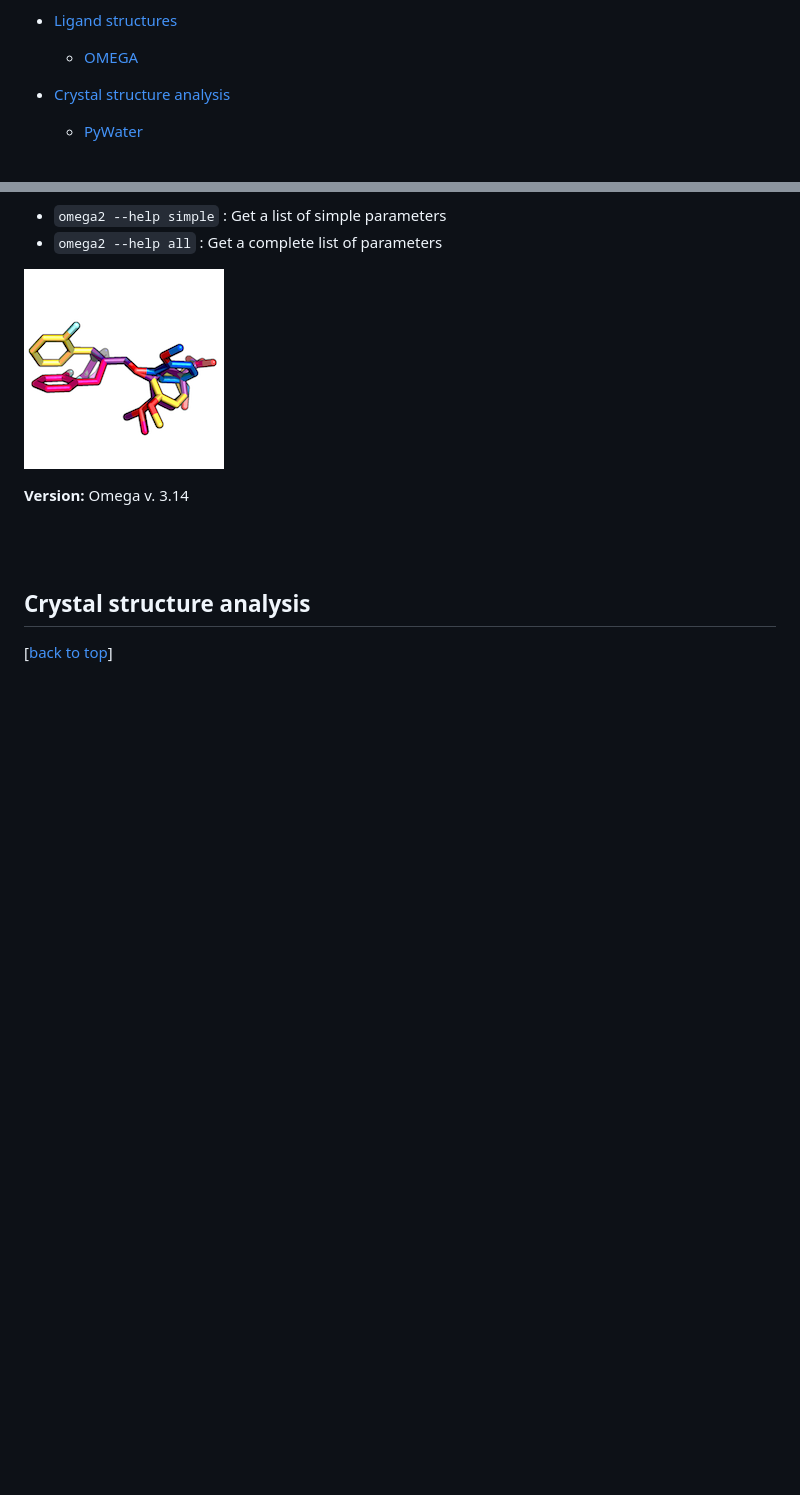
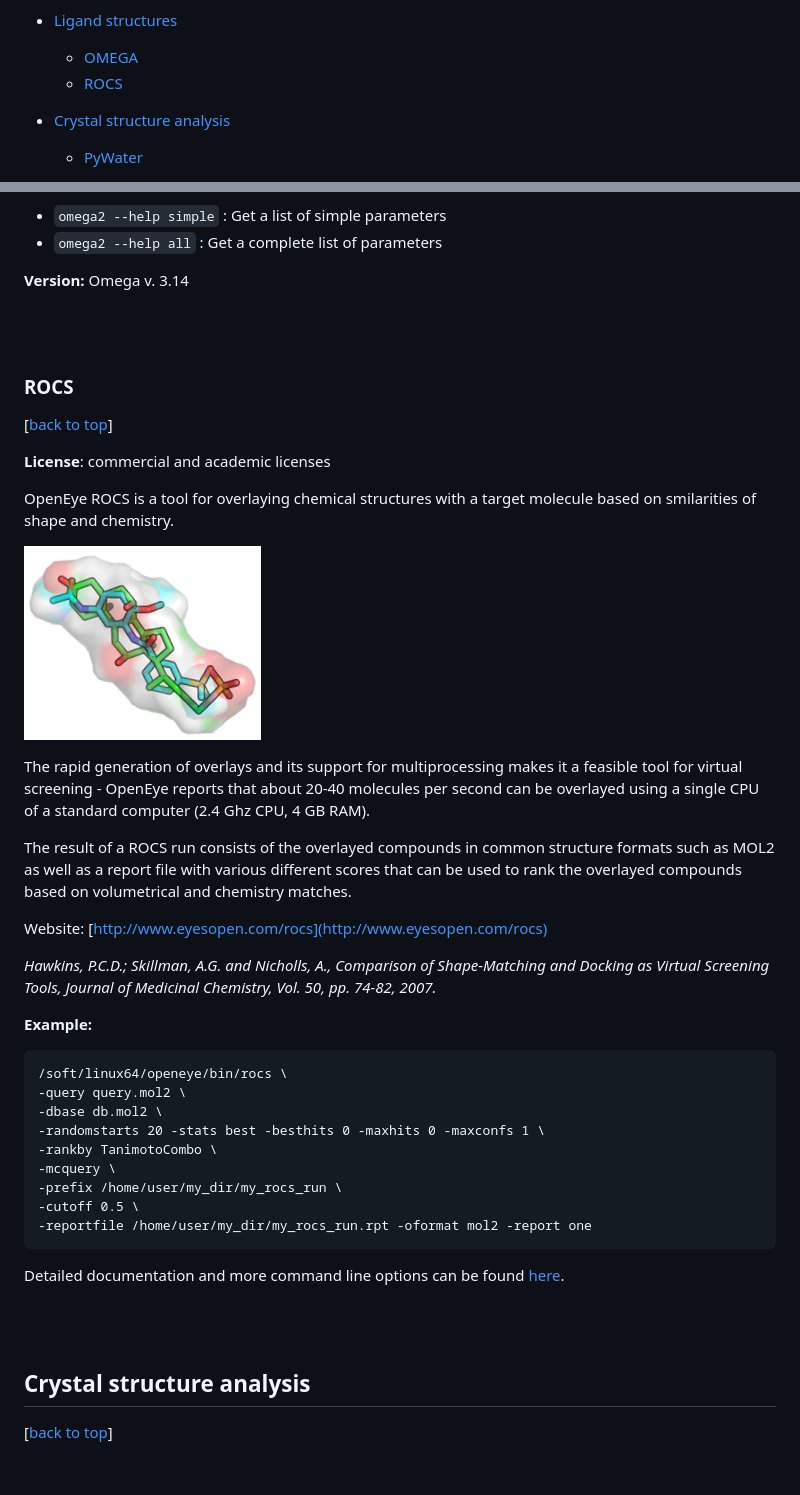
Before and after one commit to rasbt/protein-science, a Markdown page: scripts-and-tools/more_protein-science_tools.md, 2 parts joined by grey strips. GitHub-like rendering; pictures changed too: scripts-and-tools/images/rocs_1.png (added); blank space fills up the shorter version.

Commit message:
rocs

```diff
--- a/scripts-and-tools/more_protein-science_tools.md
+++ b/scripts-and-tools/more_protein-science_tools.md
@@ -23,6 +23,7 @@ Sebastian Raschka, last updated: 21/07/2014
 - [Ligand structures](#ligand-structures)
 
 	- [OMEGA](#omega)
+	- [ROCS](#rocs)
 
 
 - [Crystal structure analysis](#crystal-structure-analysis)
@@ -397,9 +400,50 @@ For more info, please use
 - `omega2 --help simple`      : Get a list of simple parameters
 - `omega2 --help all`         : Get a complete list of parameters
 
-![](./images/omega2.png)
+**Version:** Omega v. 3.14
 
-**Version:** Omega v. 3.14
+<br>
+<br>
+
+<a class="mk-toclify" id="rocs"></a>
+### ROCS
+[[back to top](#table-of-contents)]
+
+**License**: commercial and academic licenses
+
+OpenEye ROCS is a tool for overlaying chemical structures with a target molecule based on smilarities of shape and chemistry.
+
+![](./images/rocs_1.png)
+
+The rapid generation of overlays and its support for multiprocessing makes it a feasible tool for virtual screening - OpenEye reports that about 20-40 molecules per second can be overlayed using a single CPU of a standard computer (2.4 Ghz CPU, 4 GB RAM).
+
+The result of a ROCS run consists of the overlayed compounds in common structure formats such as MOL2 as well as a report file with various different scores that can be used to rank the overlayed compounds based on volumetrical and chemistry matches.
+
+Website: [http://www.eyesopen.com/rocs](http://www.eyesopen.com/rocs)
+
+*Hawkins, P.C.D.; Skillman, A.G. and Nicholls, A., Comparison of Shape-Matching and Docking as Virtual Screening Tools, Journal of Medicinal Chemistry, Vol. 50, pp. 74-82, 2007.*
+
+
+**Example:**
+
+	/soft/linux64/openeye/bin/rocs \
+    -query query.mol2 \
+    -dbase db.mol2 \
+    -randomstarts 20 -stats best -besthits 0 -maxhits 0 -maxconfs 1 \
+    -rankby TanimotoCombo \
+    -mcquery \
+    -prefix /home/user/my_dir/my_rocs_run \
+    -cutoff 0.5 \
+    -reportfile /home/user/my_dir/my_rocs_run.rpt -oformat mol2 -report one
+
+
+
+Detailed documentation and more command line options can be found [here](http://www.eyesopen.com/docs/rocs/current/html/usage.html#cmdoption-rocs-mcquery).
+
+
+
+
+
 
 <br>
 <br>
```
Also changed, not shown: other parts of scripts-and-tools/more_protein-science_tools.md (+2 -0 lines).
